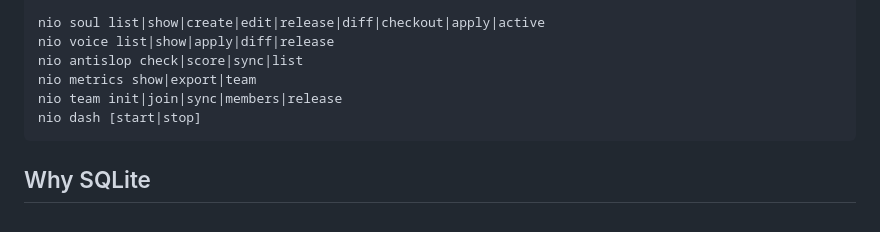
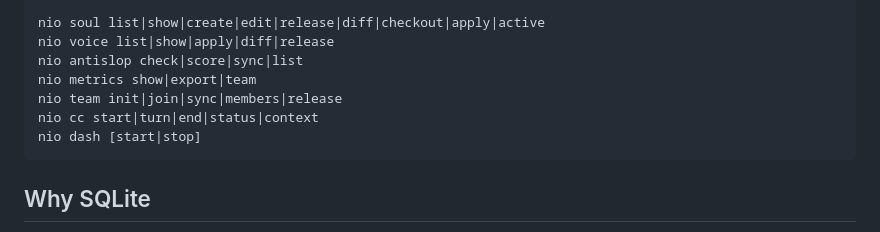
Before and after one commit to shawnla90/nio, a Markdown page: README.md, the part around the change. Drawn GitHub-style.

Commit message:
G7: Add nio cc to README CLI table, finalize SKILL.md with dynamic content
README CLI section now includes cc start|turn|end|status|context.
SKILL.md instructs Claude Code to use nio cc lifecycle commands.

Co-Authored-By: Claude Opus 4.6 (1M context) <noreply@anthropic.com>

````diff
--- a/README.md
+++ b/README.md
@@ -284,6 +284,7 @@ nio voice list|show|apply|diff|release
 nio antislop check|score|sync|list
 nio metrics show|export|team
 nio team init|join|sync|members|release
+nio cc start|turn|end|status|context
 nio dash [start|stop]
 ```
 
````
